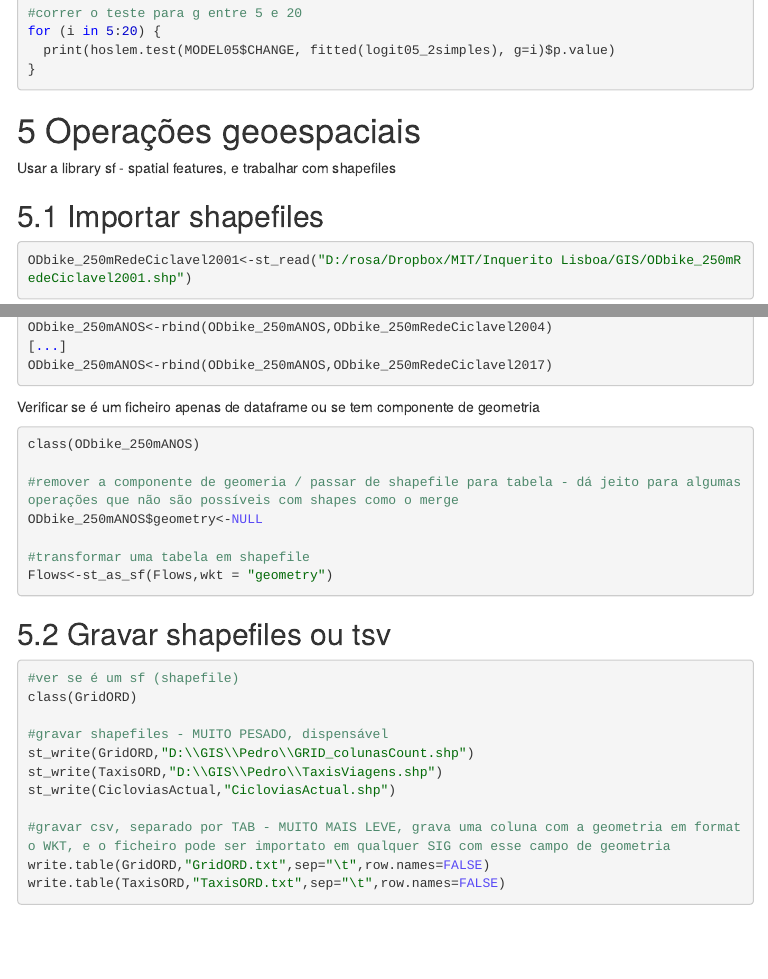
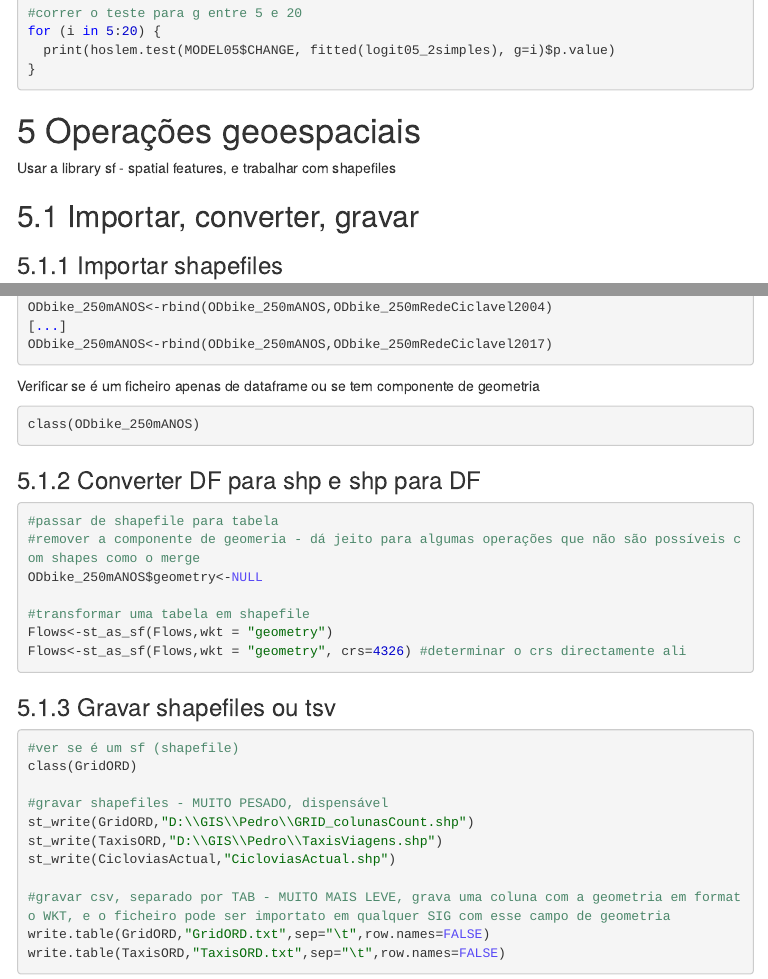
Before and after one commit to temospena/Rnotebook, an R Markdown document (COMPILACAO.Rmd): the page in a window 1100 px wide, from 17390 px down, and a second part further down, joined at a grey line. The pictures show the output file COMPILACAO.html that the author committed with the source, opened offline; menus at the side of the page are left out.

Commit message:
new heading: import, transform, write shapefiles
add also:
https://github.com/temospena/Rnotebook/issues/7

````diff
--- a/COMPILACAO.Rmd
+++ b/COMPILACAO.Rmd
@@ -1463,7 +1463,8 @@ for (i in 5:20) {
 #Operações geoespaciais
 Usar a library sf - spatial features, e trabalhar com shapefiles
 
-##Importar shapefiles
+##Importar, converter, gravar
+###Importar shapefiles
 ```{r sf import, eval=F}
 ODbike_250mRedeCiclavel2001<-st_read("D:/rosa/Dropbox/MIT/Inquerito Lisboa/GIS/ODbike_250mRedeCiclavel2001.shp")
 ```
@@ -1479,14 +1480,18 @@ ODbike_250mANOS<-rbind(ODbike_250mANOS,ODbike_250mRedeCiclavel2017)
 Verificar se é um ficheiro apenas de dataframe ou se tem componente de geometria
 ```{r sf combine, eval=F}
 class(ODbike_250mANOS)
-
-#remover a componente de geomeria / passar de shapefile para tabela - dá jeito para algumas operações que não são possíveis com shapes como o merge
+```
+###Converter DF para shp e shp para DF
+```{r sf transform, eval=F}
+#passar de shapefile para tabela
+#remover a componente de geomeria - dá jeito para algumas operações que não são possíveis com shapes como o merge
 ODbike_250mANOS$geometry<-NULL
 
 #transformar uma tabela em shapefile
 Flows<-st_as_sf(Flows,wkt = "geometry")
-```
-##Gravar shapefiles ou tsv
+Flows<-st_as_sf(Flows,wkt = "geometry", crs=4326) #determinar o crs directamente ali
+```
+###Gravar shapefiles ou tsv
 ```{r st save, eval=F}
 #ver se é um sf (shapefile)
 class(GridORD)
````
Also changed, not shown: .RData, COMPILACAO.html, COMPILACAO.md.
